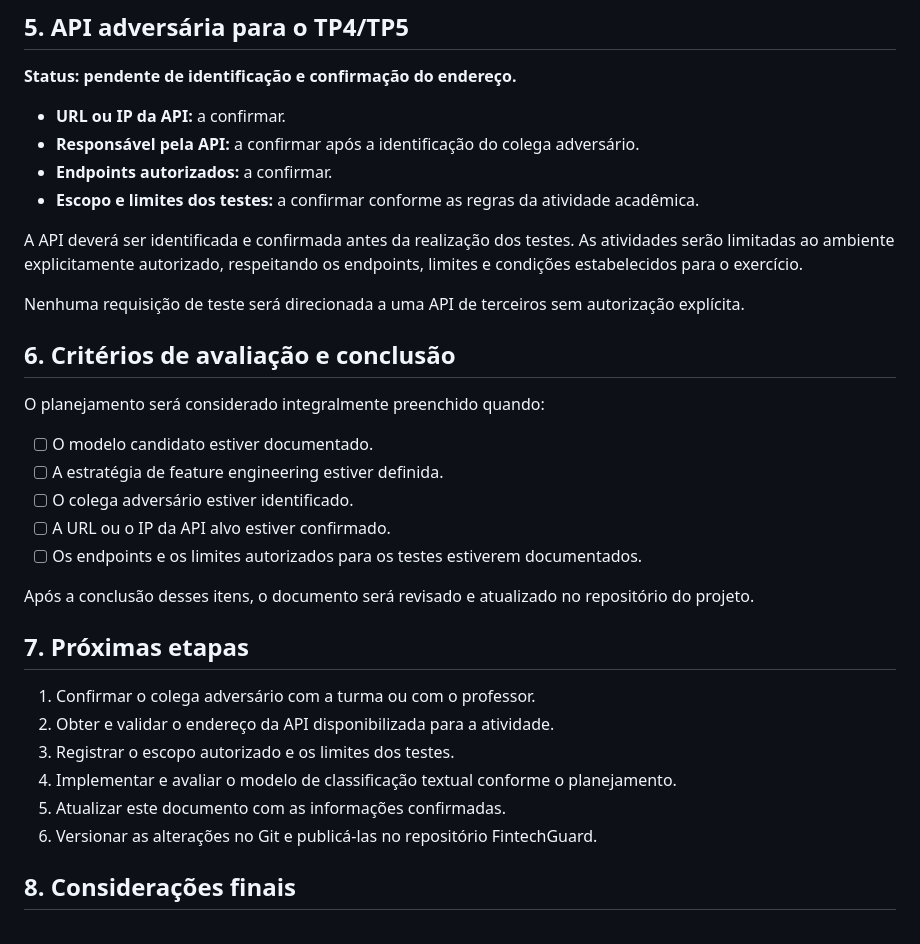
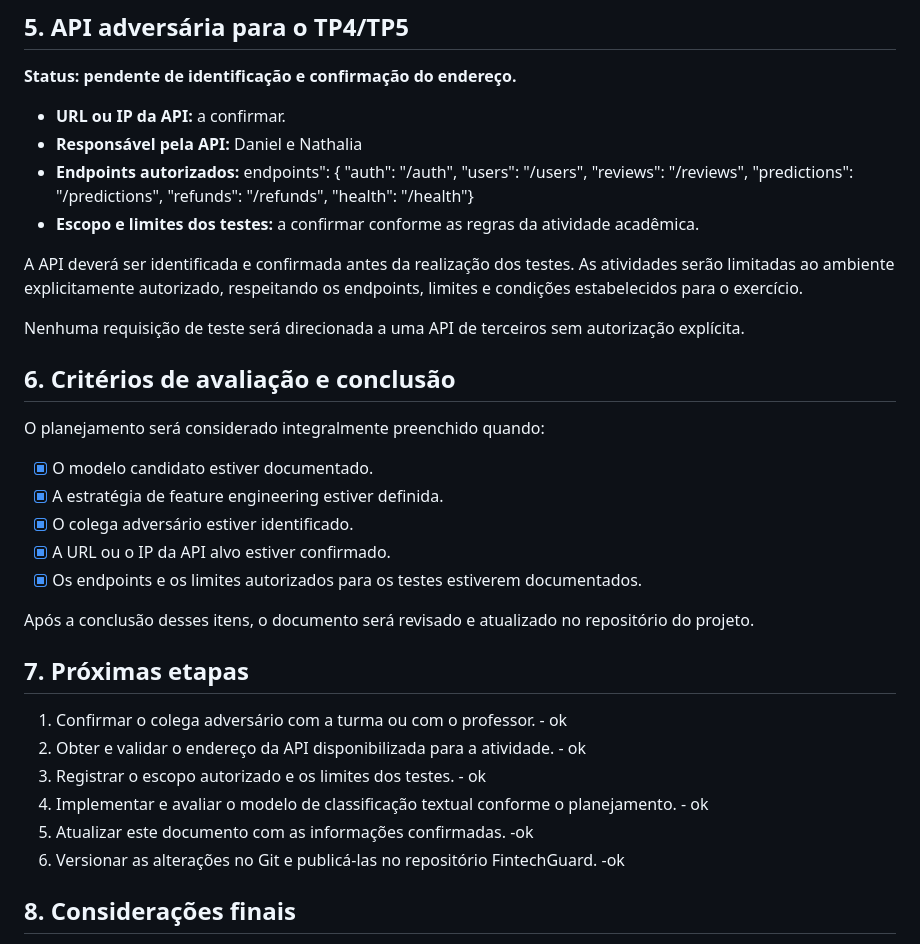
Before and after one commit to WeslleySoaresm/FintechGuard, a Markdown page: docs/t2_planejamento.md, the part around the change. Rendered like a GitHub page.

Commit message:
Revise API details and next steps in planning
Updated API responsibilities and authorized endpoints in the planning document.

```diff
--- a/docs/t2_planejamento.md
+++ b/docs/t2_planejamento.md
@@ -76,8 +76,14 @@ Nenhum nome será registrado como definitivo antes dessa confirmação.
 **Status: pendente de identificação e confirmação do endereço.**
 
 - **URL ou IP da API:** a confirmar.
-- **Responsável pela API:** a confirmar após a identificação do colega adversário.
-- **Endpoints autorizados:** a confirmar.
+- **Responsável pela API:** Daniel e Nathalia
+- **Endpoints autorizados:** endpoints": {
+"auth": "/auth",
+"users": "/users",
+"reviews": "/reviews",
+"predictions": "/predictions",
+"refunds": "/refunds",
+"health": "/health"}
 - **Escopo e limites dos testes:** a confirmar conforme as regras da atividade acadêmica.
 
 A API deverá ser identificada e confirmada antes da realização dos testes. As atividades serão limitadas ao ambiente explicitamente autorizado, respeitando os endpoints, limites e condições estabelecidos para o exercício.
@@ -88,22 +94,22 @@ Nenhuma requisição de teste será direcionada a uma API de terceiros sem autor
 
 O planejamento será considerado integralmente preenchido quando:
 
-- [ ] O modelo candidato estiver documentado.
-- [ ] A estratégia de feature engineering estiver definida.
-- [ ] O colega adversário estiver identificado.
-- [ ] A URL ou o IP da API alvo estiver confirmado.
-- [ ] Os endpoints e os limites autorizados para os testes estiverem documentados.
+- [x] O modelo candidato estiver documentado.
+- [x] A estratégia de feature engineering estiver definida.
+- [x] O colega adversário estiver identificado.
+- [x] A URL ou o IP da API alvo estiver confirmado.
+- [x] Os endpoints e os limites autorizados para os testes estiverem documentados.
 
 Após a conclusão desses itens, o documento será revisado e atualizado no repositório do projeto.
 
 ## 7. Próximas etapas
 
-1. Confirmar o colega adversário com a turma ou com o professor.
-2. Obter e validar o endereço da API disponibilizada para a atividade.
-3. Registrar o escopo autorizado e os limites dos testes.
-4. Implementar e avaliar o modelo de classificação textual conforme o planejamento.
-5. Atualizar este documento com as informações confirmadas.
-6. Versionar as alterações no Git e publicá-las no repositório FintechGuard.
+1. Confirmar o colega adversário com a turma ou com o professor. - ok
+2. Obter e validar o endereço da API disponibilizada para a atividade. - ok
+3. Registrar o escopo autorizado e os limites dos testes. - ok
+4. Implementar e avaliar o modelo de classificação textual conforme o planejamento. - ok
+5. Atualizar este documento com as informações confirmadas. -ok
+6. Versionar as alterações no Git e publicá-las no repositório FintechGuard. -ok
 
 ## 8. Considerações finais
 
```
